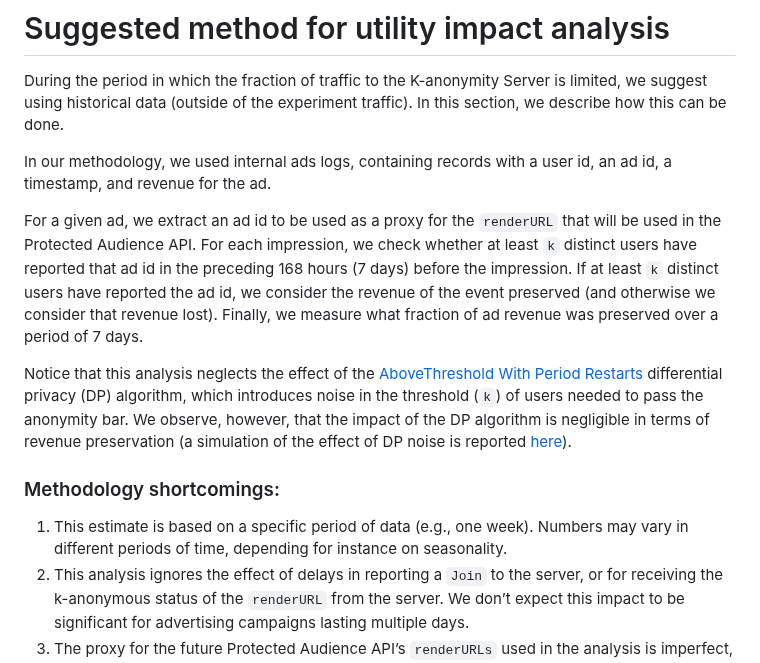
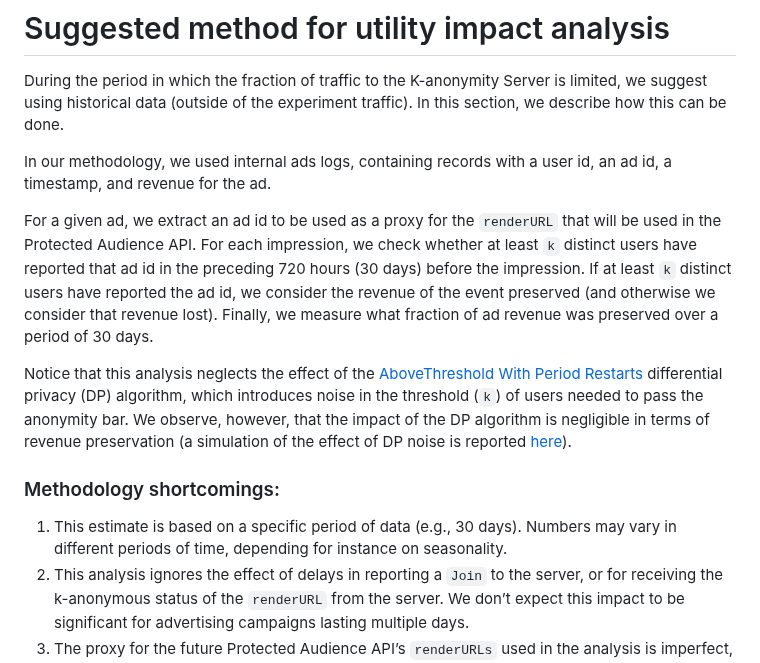
Before and after one commit to WICG/turtledove, a Markdown page: FLEDGE_k_anonymity_impact_evaluation.md, the part around one of its changes. Drawn GitHub-style.

Commit message:
Update lookback window value from 7 to 30

```diff
--- a/FLEDGE_k_anonymity_impact_evaluation.md
+++ b/FLEDGE_k_anonymity_impact_evaluation.md
@@ -33,13 +33,13 @@ During the period in which the fraction of traffic to the K-anonymity Server is
 
 In our methodology, we used internal ads logs, containing records with a user id, an ad id, a timestamp, and revenue for the ad.
 
-For a given ad, we extract an ad id to be used as a proxy for the `renderURL` that will be used in the Protected Audience API. For each impression, we check whether at least `k` distinct users have reported that ad id in the preceding 168 hours (7 days) before the impression. If at least `k` distinct users have reported the ad id, we consider the revenue of the event preserved (and otherwise we consider that revenue lost). Finally, we measure what fraction of ad revenue was preserved over a period of 7 days.
+For a given ad, we extract an ad id to be used as a proxy for the `renderURL` that will be used in the Protected Audience API. For each impression, we check whether at least `k` distinct users have reported that ad id in the preceding 720 hours (30 days) before the impression. If at least `k` distinct users have reported the ad id, we consider the revenue of the event preserved (and otherwise we consider that revenue lost). Finally, we measure what fraction of ad revenue was preserved over a period of 30 days.
 
 Notice that this analysis neglects the effect of the [AboveThreshold With Period Restarts](https://github.com/WICG/turtledove/blob/main/FLEDGE_k_anonymity_differential_privacy.md) differential privacy (DP) algorithm, which introduces noise in the threshold (`k`) of users needed to pass the anonymity bar. We observe, however, that the impact of the DP algorithm is negligible in terms of revenue preservation (a simulation of the effect of DP noise is reported [here](https://github.com/WICG/turtledove/blob/main/FLEDGE_k_anonymity_server.md)).
 
 ### Methodology shortcomings:
 
-1. This estimate is based on a specific period of data (e.g., one week). Numbers may vary in different periods of time, depending for instance on seasonality.
+1. This estimate is based on a specific period of data (e.g., 30 days). Numbers may vary in different periods of time, depending for instance on seasonality.
 2. This analysis ignores the effect of delays in reporting a `Join` to the server, or for receiving the k-anonymous status of the `renderURL` from the server. We don’t expect this impact to be significant for advertising campaigns lasting multiple days.
 3. The proxy for the future Protected Audience API’s `renderURLs` used in the analysis is imperfect,  For instance, `renderURLs` could be optimized (e.g., combining small audiences) to limit the utility impact. We predict that this type of optimization will result in k-anonymity causing less loss.
 4. We do not distinguish between segments of traffic in the analysis. It is possible that some segments that are highly personalized (e.g., dynamic programmatic ads) may have higher utility impact . This is expected given the purpose of the K-anonymity Server to prevent ads that can lead to tracking.
```
Also changed, not shown: other parts of FLEDGE_k_anonymity_impact_evaluation.md (+1 -1 lines).
